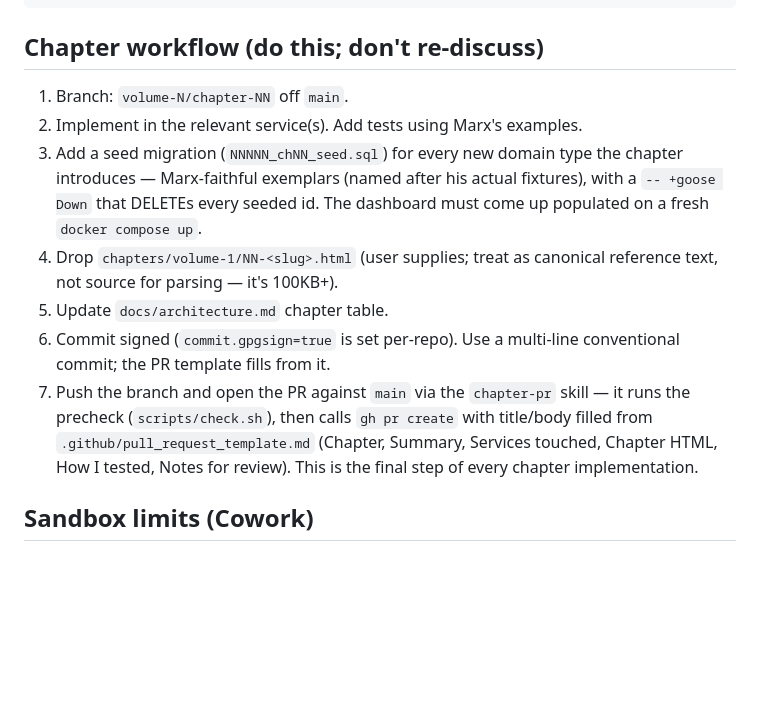
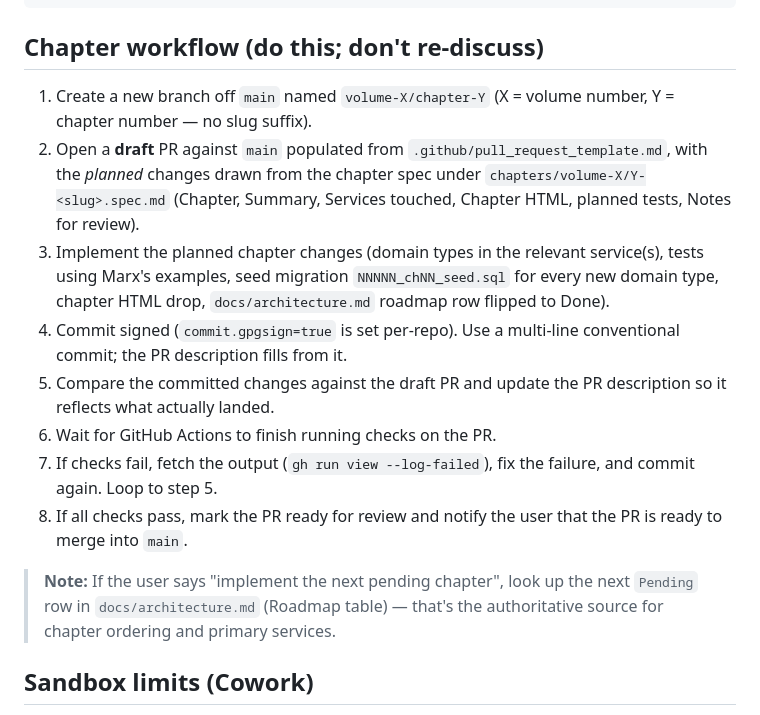
Before and after one commit to theding0x/capital-simulator, a Markdown page: CLAUDE.md, the part around the change. GitHub-like rendering; blank space fills up the shorter version.

Commit message:
chore(workflow): rework chapter PR flow to draft-first with CI loop
Replaces step 7 of the chapter workflow in CLAUDE.md with the new
8-step flow: branch → draft PR from spec → implement → commit → sync
PR description → wait for CI → fix failures → mark ready. Adds a note
that "implement the next pending chapter" resolves to the next Pending
row in docs/architecture.md.

Rewrites the chapter-pr skill to match. The skill now handles three
phases (auto-detected from `gh pr view`):
- Phase A — open a draft PR upfront populated from the chapter spec.
- Phase B — re-derive Services touched and Summary from the actual
  diff after commits land, and `gh pr edit --body` the PR.
- Phase C — run the precheck, poll `gh pr checks`, fetch
  `--log-failed` output on failure, and `gh pr ready` once green.

The old single-phase "closeout" skill is gone; trigger phrases for all
three phases ("open the draft PR", "sync the chapter PR", "mark this
PR ready", "wrap up the chapter", "is this chapter shippable") all
route to the same skill.

Refs: chapters/volume-1/17-changes-of-magnitude-in-the-price-of-labour-power-and-in-surplus-value.html

```diff
--- a/CLAUDE.md
+++ b/CLAUDE.md
@@ -62,13 +62,16 @@ cd web && npm run build     # vite production build
 
 ## Chapter workflow (do this; don't re-discuss)
 
-1. Branch: `volume-N/chapter-NN` off `main`.
-2. Implement in the relevant service(s). Add tests using Marx's examples.
-3. Add a seed migration (`NNNNN_chNN_seed.sql`) for every new domain type the chapter introduces — Marx-faithful exemplars (named after his actual fixtures), with a `-- +goose Down` that DELETEs every seeded id. The dashboard must come up populated on a fresh `docker compose up`.
-4. Drop `chapters/volume-1/NN-<slug>.html` (user supplies; treat as canonical reference text, not source for parsing — it's 100KB+).
-5. Update `docs/architecture.md` chapter table.
-6. Commit signed (`commit.gpgsign=true` is set per-repo). Use a multi-line conventional commit; the PR template fills from it.
-7. Push the branch and open the PR against `main` via the `chapter-pr` skill — it runs the precheck (`scripts/check.sh`), then calls `gh pr create` with title/body filled from `.github/pull_request_template.md` (Chapter, Summary, Services touched, Chapter HTML, How I tested, Notes for review). This is the final step of every chapter implementation.
+1. Create a new branch off `main` named `volume-X/chapter-Y` (X = volume number, Y = chapter number — no slug suffix).
+2. Open a **draft** PR against `main` populated from `.github/pull_request_template.md`, with the *planned* changes drawn from the chapter spec under `chapters/volume-X/Y-<slug>.spec.md` (Chapter, Summary, Services touched, Chapter HTML, planned tests, Notes for review).
+3. Implement the planned chapter changes (domain types in the relevant service(s), tests using Marx's examples, seed migration `NNNNN_chNN_seed.sql` for every new domain type, chapter HTML drop, `docs/architecture.md` roadmap row flipped to Done).
+4. Commit signed (`commit.gpgsign=true` is set per-repo). Use a multi-line conventional commit; the PR description fills from it.
+5. Compare the committed changes against the draft PR and update the PR description so it reflects what actually landed.
+6. Wait for GitHub Actions to finish running checks on the PR.
+7. If checks fail, fetch the output (`gh run view --log-failed`), fix the failure, and commit again. Loop to step 5.
+8. If all checks pass, mark the PR ready for review and notify the user that the PR is ready to merge into `main`.
+
+> **Note:** If the user says "implement the next pending chapter", look up the next `Pending` row in `docs/architecture.md` (Roadmap table) — that's the authoritative source for chapter ordering and primary services.
 
 ## Sandbox limits (Cowork)
 
```
Also changed, not shown: 1 other file.
